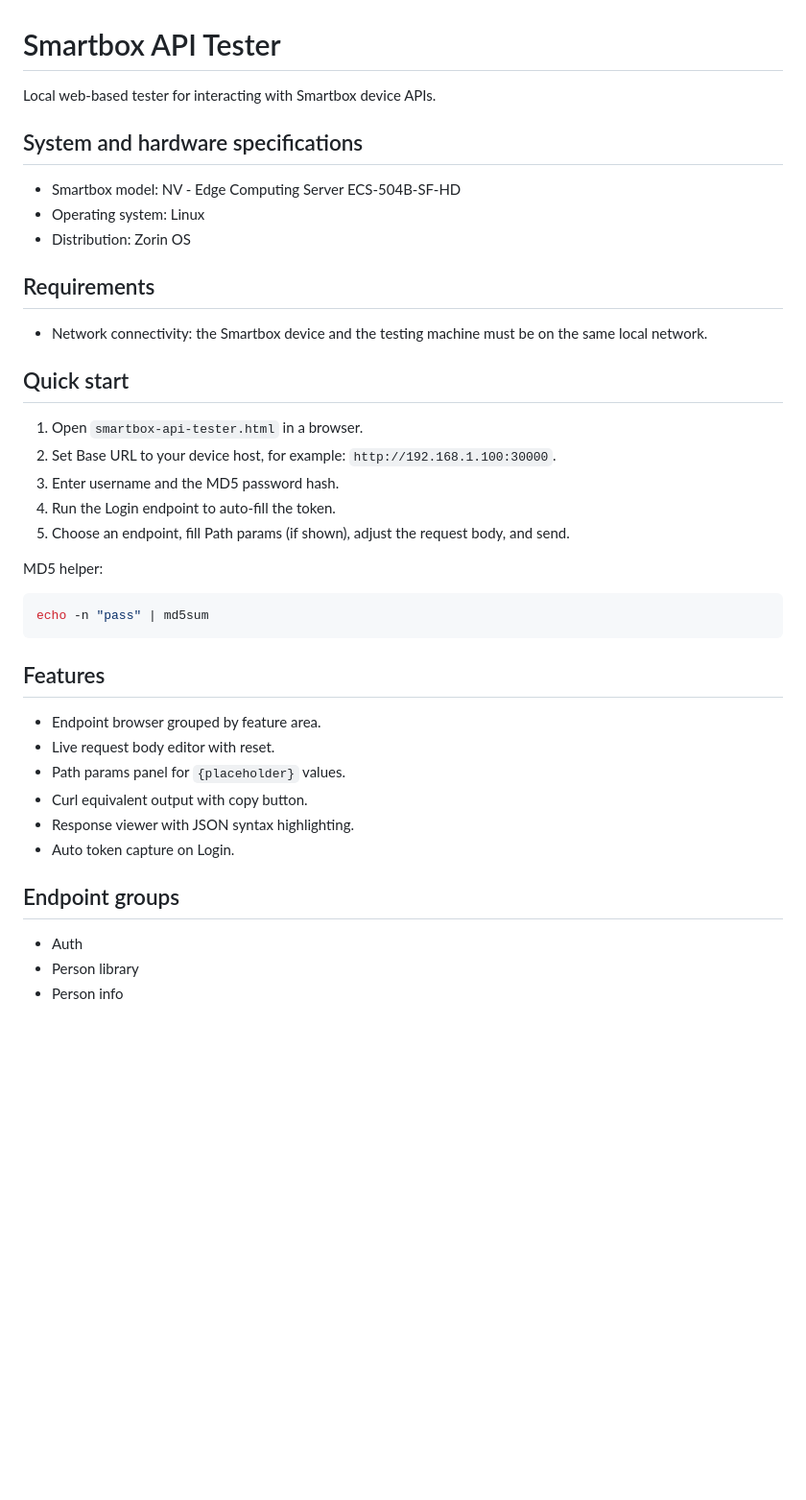
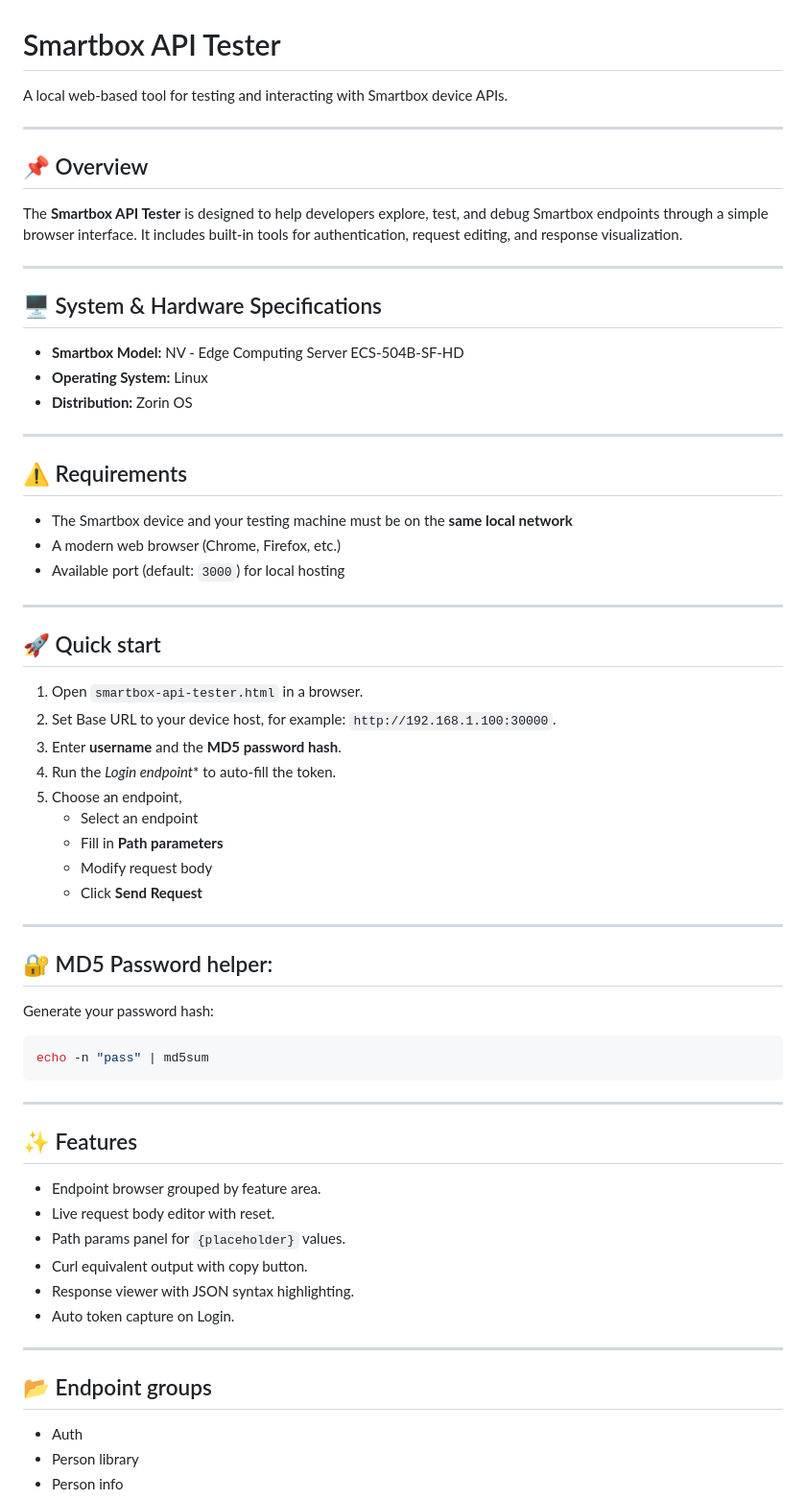
Before and after one commit to printlnkon/smartbox-api-tester, a Markdown page: README.md, the part around one of its changes. Shown at 96% size. Drawn GitHub-style; blank space fills up the shorter version.

Commit message:
refactor detailed README.md

````diff
--- a/README.md
+++ b/README.md
@@ -1,32 +1,55 @@
 # Smartbox API Tester
 
-Local web-based tester for interacting with Smartbox device APIs.
+A local web-based tool for testing and interacting with Smartbox device APIs.
 
-## System and hardware specifications
+---
 
-- Smartbox model: NV - Edge Computing Server ECS-504B-SF-HD
-- Operating system: Linux
-- Distribution: Zorin OS
+## 📌 Overview
 
-## Requirements
+The **Smartbox API Tester** is designed to help developers explore, test, and debug Smartbox endpoints through a simple browser interface. It includes built-in tools for authentication, request editing, and response visualization.
 
-- Network connectivity: the Smartbox device and the testing machine must be on the same local network.
+---
 
-## Quick start
+## 🖥️ System & Hardware Specifications
+
+- **Smartbox Model:** NV - Edge Computing Server ECS-504B-SF-HD
+- **Operating System:** Linux
+- **Distribution:** Zorin OS
+
+---
+
+## ⚠️ Requirements
+
+- The Smartbox device and your testing machine must be on the **same local network**
+- A modern web browser (Chrome, Firefox, etc.)
+- Available port (default: `3000`) for local hosting
+
+---
+
+## 🚀 Quick start
 
 1. Open `smartbox-api-tester.html` in a browser.
 2. Set Base URL to your device host, for example: `http://192.168.1.100:30000`.
-3. Enter username and the MD5 password hash.
-4. Run the Login endpoint to auto-fill the token.
-5. Choose an endpoint, fill Path params (if shown), adjust the request body, and send.
+3. Enter **username** and the **MD5 password hash**.
+4. Run the *Login endpoint** to auto-fill the token.
+5. Choose an endpoint,
+    - Select an endpoint
+    - Fill in **Path parameters**
+    - Modify request body
+    - Click **Send Request**
 
-MD5 helper:
+---
+
+## 🔐 MD5 Password helper:
+Generate your password hash:
 
 ```bash
 echo -n "pass" | md5sum
 ```
 
-## Features
+---
+
+## ✨ Features
 
 - Endpoint browser grouped by feature area.
 - Live request body editor with reset.
@@ -35,7 +58,9 @@ echo -n "pass" | md5sum
 - Response viewer with JSON syntax highlighting.
 - Auto token capture on Login.
 
-## Endpoint groups
+---
+
+## 📂 Endpoint groups
 
 - Auth
 - Person library
````
Also changed, not shown: other parts of README.md (+22 -15 lines).
